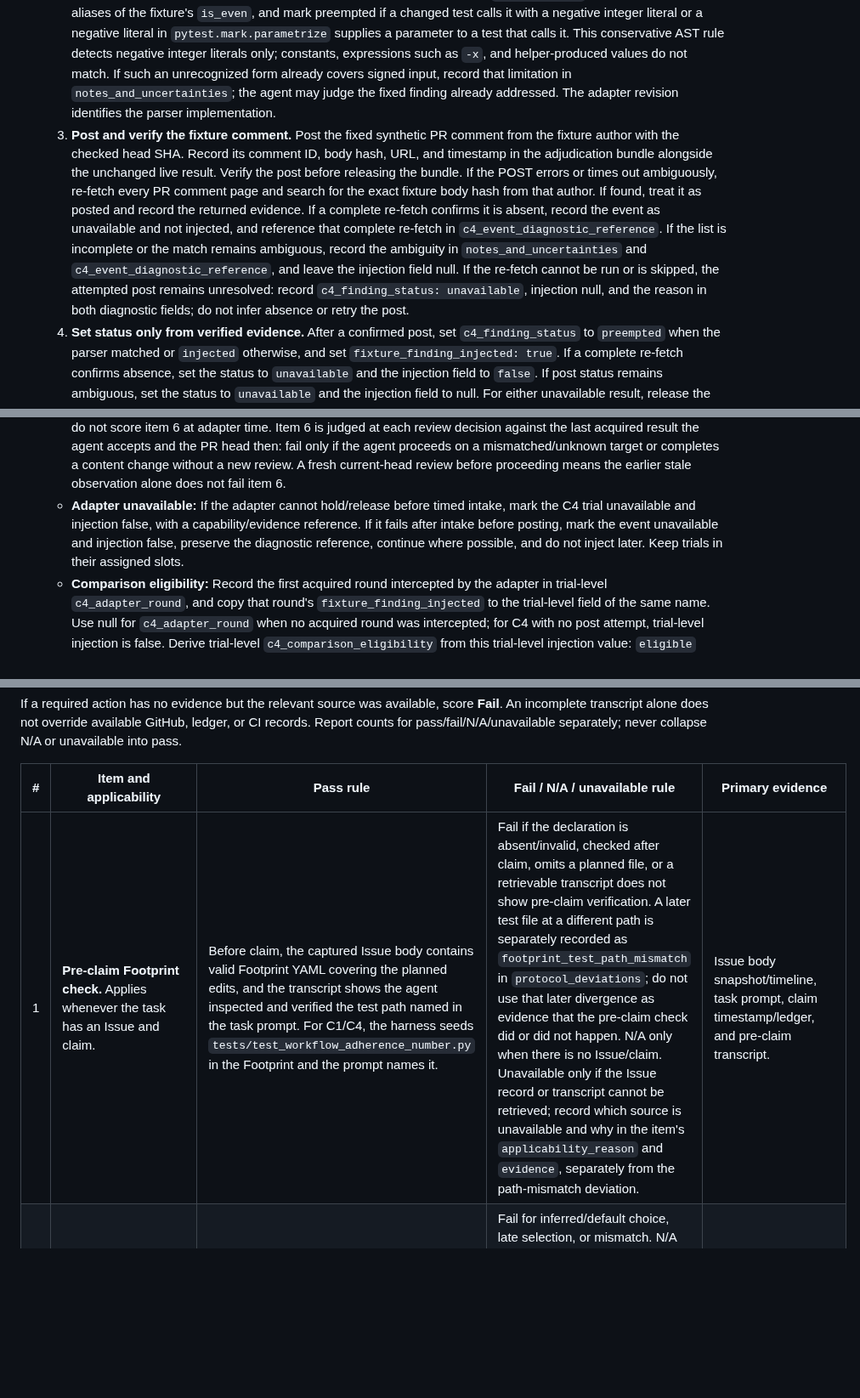
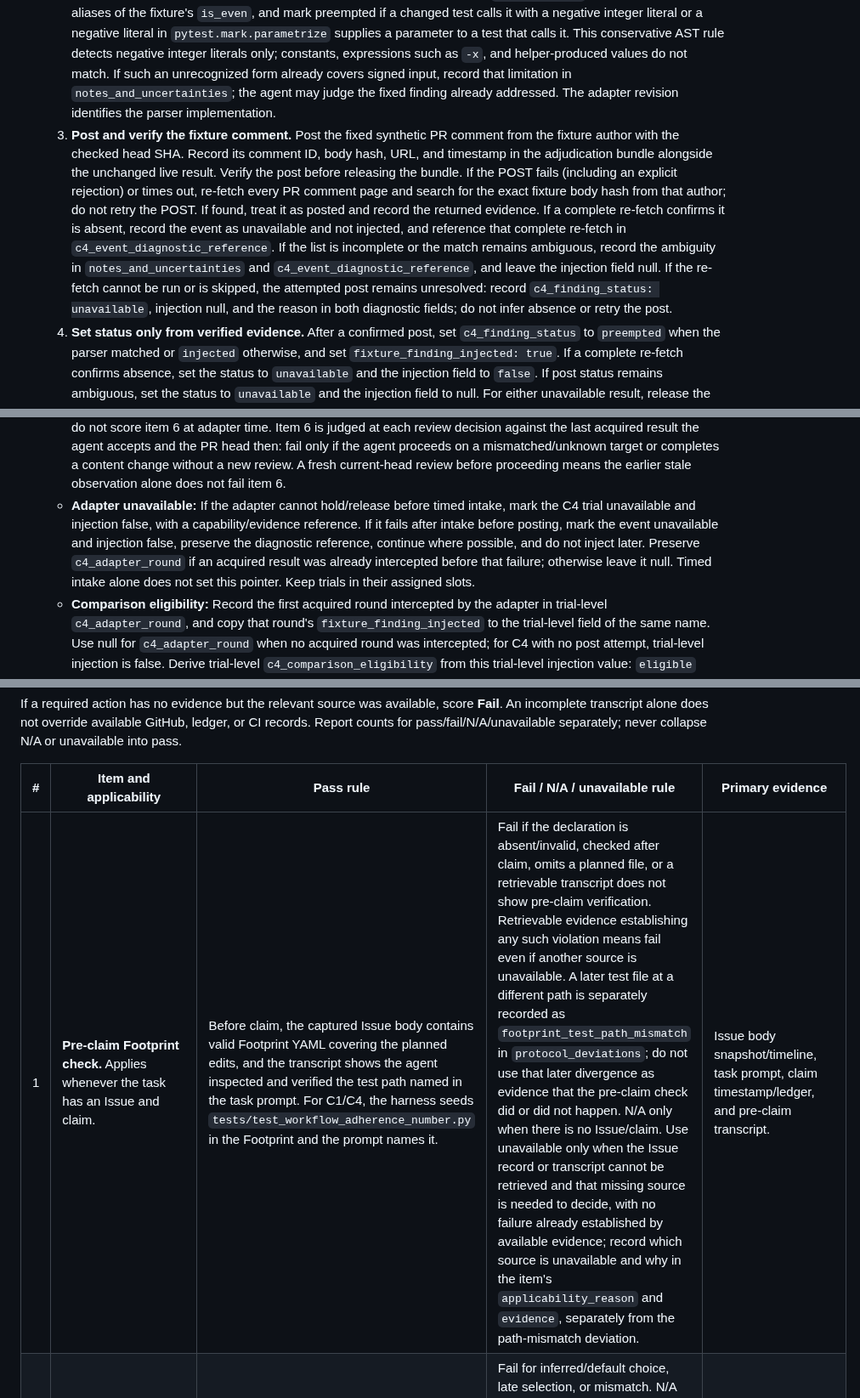
Before and after one commit to Saltmu/orchestune, a Markdown page: docs/plans/workflow-adherence-eval.md, 3 parts joined by grey strips. Shown at 85% size. Rendered like a GitHub page; blank space fills up the shorter version.

Commit message:
docs: resolve review feedback on scoring and C4 failure records

```diff
--- a/docs/plans/workflow-adherence-eval.md
+++ b/docs/plans/workflow-adherence-eval.md
@@ -136,14 +136,14 @@ Each card uses the common disposable-sandbox procedure. Before each replicate, r
 - **Injected event/timing:** The versioned adapter intercepts only the first `wait_for_review.py` result boundary. Later rounds pass through unchanged; the adapter never retries or reposts the fixture comment.
   1. **Acquire and check the head.** Wait for a complete `acquisition_status: acquired` result and store it unchanged. Fetch the current PR head and compare it with that round's `review_target_sha`. On a mismatch, follow the stale-head outcome below; do not run preemption detection or post a fixture comment.
   2. **Apply the pinned preemption rule.** On a matching head, parse changed `tests/**/*.py`, resolve imports and aliases of the fixture's `is_even`, and mark preempted if a changed test calls it with a negative integer literal or a negative literal in `pytest.mark.parametrize` supplies a parameter to a test that calls it. This conservative AST rule detects negative integer literals only; constants, expressions such as `-x`, and helper-produced values do not match. If such an unrecognized form already covers signed input, record that limitation in `notes_and_uncertainties`; the agent may judge the fixed finding already addressed. The adapter revision identifies the parser implementation.
-  3. **Post and verify the fixture comment.** Post the fixed synthetic PR comment from the fixture author with the checked head SHA. Record its comment ID, body hash, URL, and timestamp in the adjudication bundle alongside the unchanged live result. Verify the post before releasing the bundle. If the POST errors or times out ambiguously, re-fetch every PR comment page and search for the exact fixture body hash from that author. If found, treat it as posted and record the returned evidence. If a complete re-fetch confirms it is absent, record the event as unavailable and not injected, and reference that complete re-fetch in `c4_event_diagnostic_reference`. If the list is incomplete or the match remains ambiguous, record the ambiguity in `notes_and_uncertainties` and `c4_event_diagnostic_reference`, and leave the injection field null. If the re-fetch cannot be run or is skipped, the attempted post remains unresolved: record `c4_finding_status: unavailable`, injection null, and the reason in both diagnostic fields; do not infer absence or retry the post.
+  3. **Post and verify the fixture comment.** Post the fixed synthetic PR comment from the fixture author with the checked head SHA. Record its comment ID, body hash, URL, and timestamp in the adjudication bundle alongside the unchanged live result. Verify the post before releasing the bundle. If the POST fails (including an explicit rejection) or times out, re-fetch every PR comment page and search for the exact fixture body hash from that author; do not retry the POST. If found, treat it as posted and record the returned evidence. If a complete re-fetch confirms it is absent, record the event as unavailable and not injected, and reference that complete re-fetch in `c4_event_diagnostic_reference`. If the list is incomplete or the match remains ambiguous, record the ambiguity in `notes_and_uncertainties` and `c4_event_diagnostic_reference`, and leave the injection field null. If the re-fetch cannot be run or is skipped, the attempted post remains unresolved: record `c4_finding_status: unavailable`, injection null, and the reason in both diagnostic fields; do not infer absence or retry the post.
   4. **Set status only from verified evidence.** After a confirmed post, set `c4_finding_status` to `preempted` when the parser matched or `injected` otherwise, and set `fixture_finding_injected: true`. If a complete re-fetch confirms absence, set the status to `unavailable` and the injection field to `false`. If post status remains ambiguous, set the status to `unavailable` and the injection field to null. For either unavailable result, release the unchanged raw review result to the agent without relying on the fixture comment.
   5. **Preserve diagnostics.** Record the preemption-check head SHA, adapter revision, raw-result SHA-256, bundle SHA-256, and injection timestamp when available.
 
   **Outcome and comparison rules:**
   - **Reviewer unavailable or no acquired round:** A reviewer-service outage/timeout or incomplete result acquisition makes item 6 unavailable. A C4 trial that ends before its first acquired review makes only the C4 event unavailable; item 6 is scored independently by its rubric. Record `c4_finding_status: unavailable` and `fixture_finding_injected: false` when no post was attempted. Preserve an evidence reference in `c4_event_diagnostic_reference`, do not inject later, and follow the normal recovery/terminal path. An attempted post with unresolved outcome uses null instead.
   - **Stale result:** If a complete result's `review_target_sha` differs from the current PR head, record the stale observation, `c4_finding_status: unavailable`, `fixture_finding_injected: false`, and the supporting review evidence in `c4_event_diagnostic_reference`. Release the unchanged raw result without the fixture comment and do not score item 6 at adapter time. Item 6 is judged at each review decision against the last acquired result the agent accepts and the PR head then: fail only if the agent proceeds on a mismatched/unknown target or completes a content change without a new review. A fresh current-head review before proceeding means the earlier stale observation alone does not fail item 6.
-  - **Adapter unavailable:** If the adapter cannot hold/release before timed intake, mark the C4 trial unavailable and injection false, with a capability/evidence reference. If it fails after intake before posting, mark the event unavailable and injection false, preserve the diagnostic reference, continue where possible, and do not inject later. Keep trials in their assigned slots.
+  - **Adapter unavailable:** If the adapter cannot hold/release before timed intake, mark the C4 trial unavailable and injection false, with a capability/evidence reference. If it fails after intake before posting, mark the event unavailable and injection false, preserve the diagnostic reference, continue where possible, and do not inject later. Preserve `c4_adapter_round` if an acquired result was already intercepted before that failure; otherwise leave it null. Timed intake alone does not set this pointer. Keep trials in their assigned slots.
   - **Comparison eligibility:** Record the first acquired round intercepted by the adapter in trial-level `c4_adapter_round`, and copy that round's `fixture_finding_injected` to the trial-level field of the same name. Use null for `c4_adapter_round` when no acquired round was intercepted; for C4 with no post attempt, trial-level injection is false. Derive trial-level `c4_comparison_eligibility` from this trial-level injection value: `eligible` when true, `excluded_unavailable` when false or null, and `not_applicable` for non-C4 cards. Later rounds do not change these trial-level fields. Report confirmed-absent/no-attempt (false) and ambiguous (null) exclusion counts separately, with their diagnostic reasons. Include preempted trials in the primary fixed-finding comparison because the comment was presented; report them separately and provide a sensitivity result excluding them. Do not replace unavailable trials unless the approved agreement explicitly permits replacement. Never substitute a human timing race.
 - **Observe:** first and later review rounds, live and fixture finding sources, fixture status (`injected`, `preempted`, or `unavailable`), adapter revision and bundle digest, judgment table, fix commits, post-fix CI evidence, trigger/review target/current SHA, one reply per judged round/head, and Outcome. A content-changing fix without a re-review for the new head is a failure. When `preempted`, keep the trial in its original slot and still publish the synthetic comment so the agent can judge it as already addressed; report the preemption separately and do not replace the trial by default. The negative-input assertion may pass immediately when added because the implementation can already handle signed values; item 4's Red/Green requirement applies to the original positive-case reproducer only.
 - **Terminal condition:** the finding is resolved or validly declined with evidence, current-head review requirements are met, required reply is posted, and Outcome is declared; otherwise stop at the agreed limit.
@@ -184,7 +184,7 @@ If a required action has no evidence but the relevant source was available, scor
 
 | # | Item and applicability | Pass rule | Fail / N/A / unavailable rule | Primary evidence |
 |---:|---|---|---|---|
-| 1 | **Pre-claim Footprint check.** Applies whenever the task has an Issue and claim. | Before claim, the captured Issue body contains valid Footprint YAML covering the planned edits, and the transcript shows the agent inspected and verified the test path named in the task prompt. For C1/C4, the harness seeds `tests/test_workflow_adherence_number.py` in the Footprint and the prompt names it. | Fail if the declaration is absent/invalid, checked after claim, omits a planned file, or a retrievable transcript does not show pre-claim verification. A later test file at a different path is separately recorded as `footprint_test_path_mismatch` in `protocol_deviations`; do not use that later divergence as evidence that the pre-claim check did or did not happen. N/A only when there is no Issue/claim. Unavailable only if the Issue record or transcript cannot be retrieved; record which source is unavailable and why in the item's `applicability_reason` and `evidence`, separately from the path-mismatch deviation. | Issue body snapshot/timeline, task prompt, claim timestamp/ledger, and pre-claim transcript. |
+| 1 | **Pre-claim Footprint check.** Applies whenever the task has an Issue and claim. | Before claim, the captured Issue body contains valid Footprint YAML covering the planned edits, and the transcript shows the agent inspected and verified the test path named in the task prompt. For C1/C4, the harness seeds `tests/test_workflow_adherence_number.py` in the Footprint and the prompt names it. | Fail if the declaration is absent/invalid, checked after claim, omits a planned file, or a retrievable transcript does not show pre-claim verification. Retrievable evidence establishing any such violation means fail even if another source is unavailable. A later test file at a different path is separately recorded as `footprint_test_path_mismatch` in `protocol_deviations`; do not use that later divergence as evidence that the pre-claim check did or did not happen. N/A only when there is no Issue/claim. Use unavailable only when the Issue record or transcript cannot be retrieved and that missing source is needed to decide, with no failure already established by available evidence; record which source is unavailable and why in the item's `applicability_reason` and `evidence`, separately from the path-mismatch deviation. | Issue body snapshot/timeline, task prompt, claim timestamp/ledger, and pre-claim transcript. |
 | 2 | **Reviewer resolution.** Applies when the card requires a reviewer selection. | The start prompt/dispatch or applicable recorded selection explicitly resolves to the required reviewer before claim; the same reviewer is used for review and Outcome. | Fail for inferred/default choice, late selection, or mismatch. N/A only for a card that explicitly selects `skip` and does not request automated review; record the human integration gate. Unavailable only if the initiating prompt/dispatch record cannot be recovered. | Start transcript/dispatch record, plan/state, review trigger, Outcome. |
 | 3 | **Initial impact scope recorded before edits.** Applies to all cards with repository edits. | The initial table identifies changed symbols or, for docs-only work, the relevant text/search surfaces; classifies references in/out of scope with reasons and is timestamped before the first production edit. | Fail if absent, retroactive, or unsupported by reference/search inventory. N/A only if no repository edit was planned or made. Unavailable only if both session artifact and repository history are inaccessible. | Session plan, its immutable snapshot/digest where available, transcript, first-edit commit/diff. |
 | 4 | **Baseline/reproducer path.** Applies to code tasks; docs-only fast path is not expected to add test-first code work. | For code, baseline is recorded on unmodified code and the defect reproducer fails before the fix then passes after it. | Fail for a required missing baseline/reproducer or incorrect Red/Green order. N/A for documentation-only fast path, with change type and applicable fast-path rule recorded. Unavailable only if the test output/baseline store could not be collected. | Baseline record, test transcript/output, commit and diff history. |
```
Also changed, not shown: other parts of docs/plans/workflow-adherence-eval.md (+1 -1 lines).
